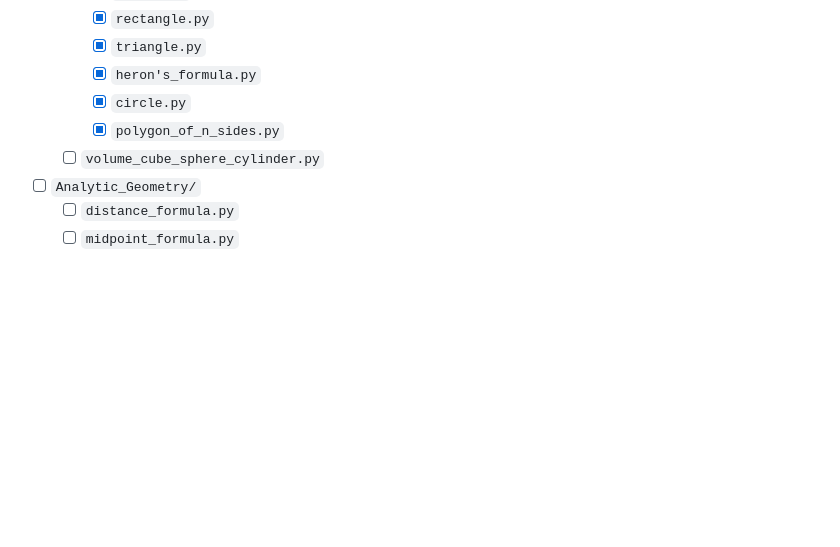
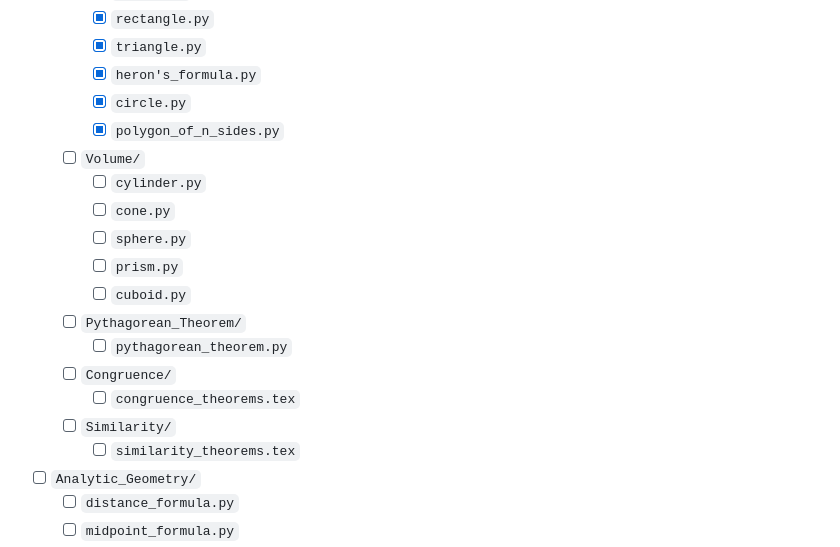
Before and after one commit to TheCollectiveVision/Math, a Markdown page: README.MD, the part around one of its changes. Rendered like a GitHub page; blank space fills up the shorter version.

Commit message:
Update README to reflect changes in Discrete Math and Geometry sections

```diff
--- a/README.MD
+++ b/README.MD
@@ -79,7 +79,18 @@ Use this checklist-based roadmap to track the development of each section in you
     - [x] `heron's_formula.py`
     - [x] `circle.py`
     - [x] `polygon_of_n_sides.py`
-  - [ ] `volume_cube_sphere_cylinder.py`
+  - [ ] `Volume/`
+    - [ ] `cylinder.py`
+    - [ ] `cone.py`
+    - [ ] `sphere.py`
+    - [ ] `prism.py`
+    - [ ] `cuboid.py`
+  - [ ] `Pythagorean_Theorem/`
+    - [ ] `pythagorean_theorem.py`
+  - [ ] `Congruence/`
+    - [ ] `congruence_theorems.tex`
+  - [ ] `Similarity/`
+    - [ ] `similarity_theorems.tex`
 - [ ] `Analytic_Geometry/`
   - [ ] `distance_formula.py`
   - [ ] `midpoint_formula.py`
```
Also changed, not shown: other parts of README.MD (+1 -1 lines).
